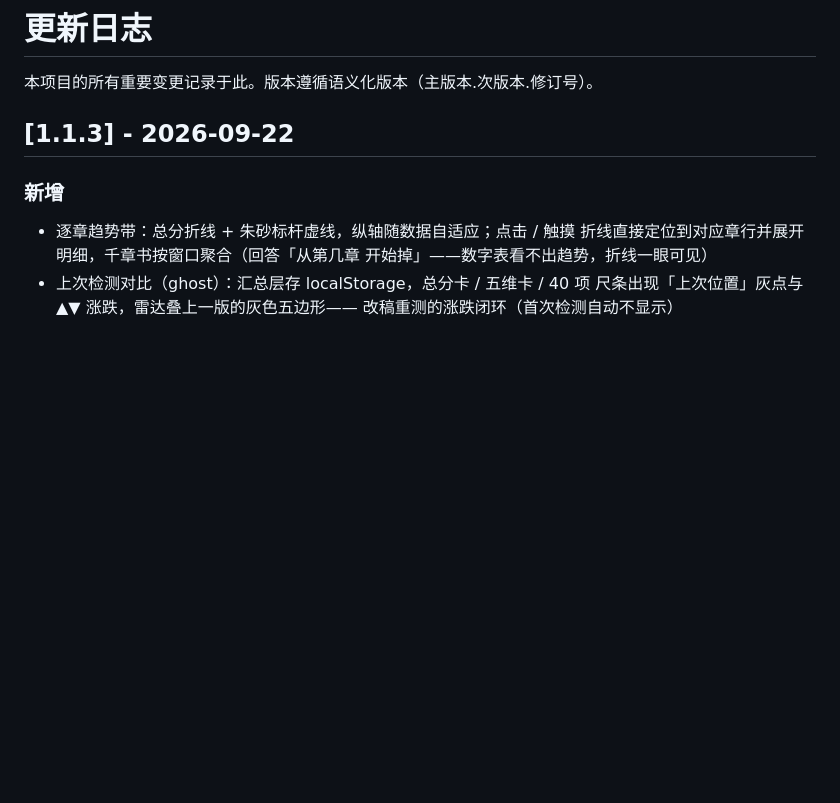
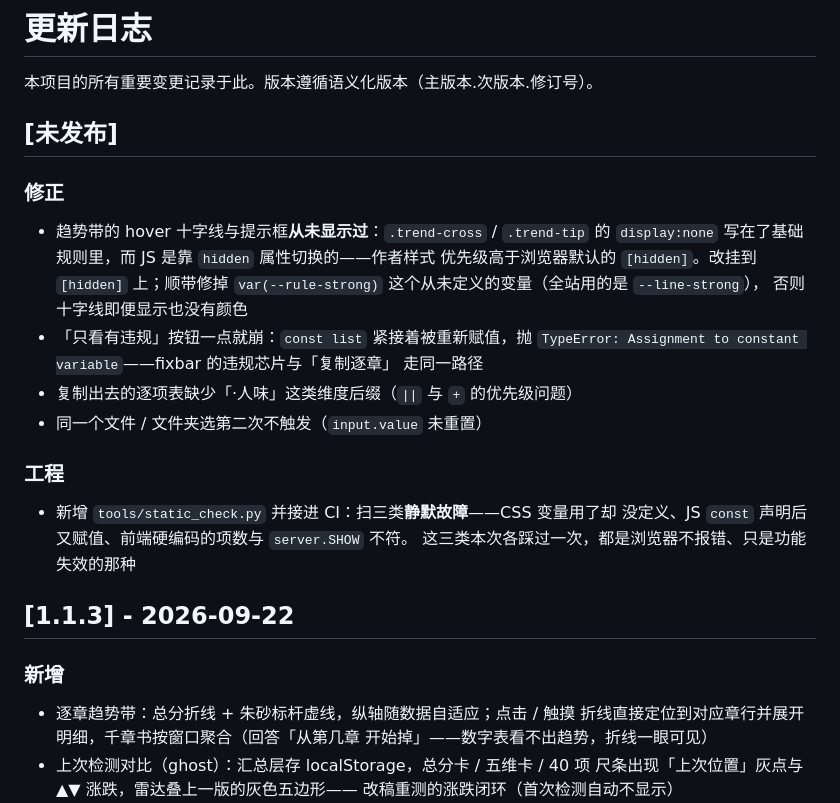
Before and after one commit to yycqyjq/mochi-ruler, a Markdown page: CHANGELOG.md, the part around the change. GitHub-like rendering; blank space fills up the shorter version.

Commit message:
CHANGELOG：补记本次前端静默故障修复与静态自检

```diff
--- a/CHANGELOG.md
+++ b/CHANGELOG.md
@@ -1,6 +1,27 @@
 # 更新日志
 
 本项目的所有重要变更记录于此。版本遵循语义化版本（主版本.次版本.修订号）。
+
+## [未发布]
+
+### 修正
+
+- 趋势带的 hover 十字线与提示框**从未显示过**：`.trend-cross` / `.trend-tip` 的
+  `display:none` 写在了基础规则里，而 JS 是靠 `hidden` 属性切换的——作者样式
+  优先级高于浏览器默认的 `[hidden]`。改挂到 `[hidden]` 上；顺带修掉
+  `var(--rule-strong)` 这个从未定义的变量（全站用的是 `--line-strong`），
+  否则十字线即便显示也没有颜色
+- 「只看有违规」按钮一点就崩：`const list` 紧接着被重新赋值，抛
+  `TypeError: Assignment to constant variable`——fixbar 的违规芯片与「复制逐章」
+  走同一路径
+- 复制出去的逐项表缺少「·人味」这类维度后缀（`||` 与 `+` 的优先级问题）
+- 同一个文件 / 文件夹选第二次不触发（`input.value` 未重置）
+
+### 工程
+
+- 新增 `tools/static_check.py` 并接进 CI：扫三类**静默故障**——CSS 变量用了却
+  没定义、JS `const` 声明后又赋值、前端硬编码的项数与 `server.SHOW` 不符。
+  这三类本次各踩过一次，都是浏览器不报错、只是功能失效的那种
 
 ## [1.1.3] - 2026-09-22
 
```
